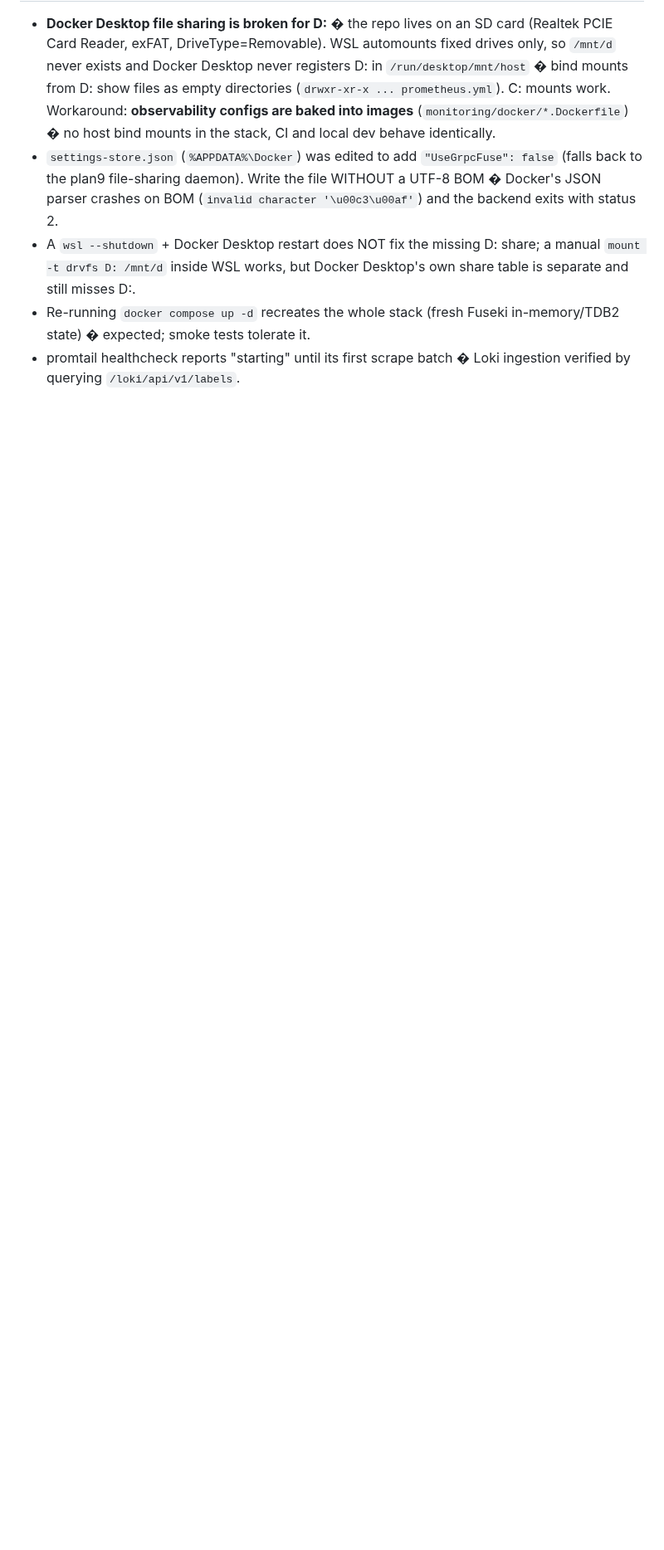
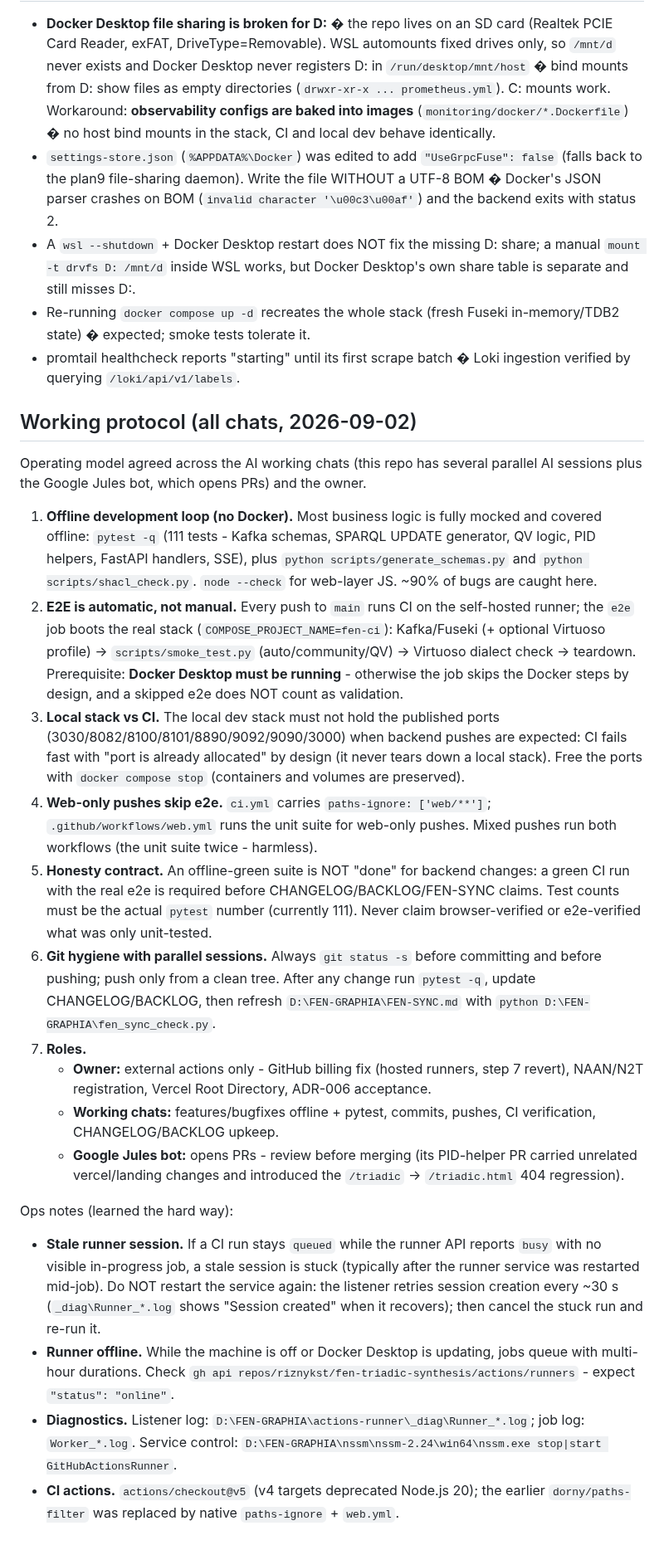
Before and after one commit to riznykst/fen-triadic-synthesis, a Markdown page: docs/self-hosted-runner.md, the part around the change. Shown at 83% size. Rendered like a GitHub page; blank space fills up the shorter version.

Commit message:
docs: working protocol for all chats (self-hosted-runner.md)

```diff
--- a/docs/self-hosted-runner.md
+++ b/docs/self-hosted-runner.md
@@ -197,3 +197,65 @@ once Docker runs, the e2e job automatically switches to the full stack
   Fuseki in-memory/TDB2 state) � expected; smoke tests tolerate it.
 - promtail healthcheck reports "starting" until its first scrape batch �
   Loki ingestion verified by querying `/loki/api/v1/labels`.
+## Working protocol (all chats, 2026-09-02)
+
+Operating model agreed across the AI working chats (this repo has several
+parallel AI sessions plus the Google Jules bot, which opens PRs) and the owner.
+
+1. **Offline development loop (no Docker).** Most business logic is fully
+   mocked and covered offline: `pytest -q` (111 tests - Kafka schemas, SPARQL
+   UPDATE generator, QV logic, PID helpers, FastAPI handlers, SSE), plus
+   `python scripts/generate_schemas.py` and `python scripts/shacl_check.py`.
+   `node --check` for web-layer JS. ~90% of bugs are caught here.
+2. **E2E is automatic, not manual.** Every push to `main` runs CI on the
+   self-hosted runner; the `e2e` job boots the real stack
+   (`COMPOSE_PROJECT_NAME=fen-ci`): Kafka/Fuseki (+ optional Virtuoso profile)
+   -> `scripts/smoke_test.py` (auto/community/QV) -> Virtuoso dialect check ->
+   teardown. Prerequisite: **Docker Desktop must be running** - otherwise the
+   job skips the Docker steps by design, and a skipped e2e does NOT count as
+   validation.
+3. **Local stack vs CI.** The local dev stack must not hold the published
+   ports (3030/8082/8100/8101/8890/9092/9090/3000) when backend pushes are
+   expected: CI fails fast with "port is already allocated" by design (it
+   never tears down a local stack). Free the ports with `docker compose stop`
+   (containers and volumes are preserved).
+4. **Web-only pushes skip e2e.** `ci.yml` carries `paths-ignore: ['web/**']`;
+   `.github/workflows/web.yml` runs the unit suite for web-only pushes.
+   Mixed pushes run both workflows (the unit suite twice - harmless).
+5. **Honesty contract.** An offline-green suite is NOT "done" for backend
+   changes: a green CI run with the real e2e is required before
+   CHANGELOG/BACKLOG/FEN-SYNC claims. Test counts must be the actual `pytest`
+   number (currently 111). Never claim browser-verified or e2e-verified what
+   was only unit-tested.
+6. **Git hygiene with parallel sessions.** Always `git status -s` before
+   committing and before pushing; push only from a clean tree. After any
+   change run `pytest -q`, update CHANGELOG/BACKLOG, then refresh
+   `D:\FEN-GRAPHIA\FEN-SYNC.md` with `python D:\FEN-GRAPHIA\fen_sync_check.py`.
+7. **Roles.**
+   - **Owner:** external actions only - GitHub billing fix (hosted runners,
+     step 7 revert), NAAN/N2T registration, Vercel Root Directory, ADR-006
+     acceptance.
+   - **Working chats:** features/bugfixes offline + pytest, commits, pushes,
+     CI verification, CHANGELOG/BACKLOG upkeep.
+   - **Google Jules bot:** opens PRs - review before merging (its PID-helper
+     PR carried unrelated vercel/landing changes and introduced the `/triadic`
+     -> `/triadic.html` 404 regression).
+
+Ops notes (learned the hard way):
+
+- **Stale runner session.** If a CI run stays `queued` while the runner API
+  reports `busy` with no visible in-progress job, a stale session is stuck
+  (typically after the runner service was restarted mid-job). Do NOT restart
+  the service again: the listener retries session creation every ~30 s
+  (`_diag\Runner_*.log` shows "Session created" when it recovers); then
+  cancel the stuck run and re-run it.
+- **Runner offline.** While the machine is off or Docker Desktop is updating,
+  jobs queue with multi-hour durations. Check
+  `gh api repos/riznykst/fen-triadic-synthesis/actions/runners` - expect
+  `"status": "online"`.
+- **Diagnostics.** Listener log: `D:\FEN-GRAPHIA\actions-runner\_diag\Runner_*.log`;
+  job log: `Worker_*.log`. Service control:
+  `D:\FEN-GRAPHIA\nssm\nssm-2.24\win64\nssm.exe stop|start GitHubActionsRunner`.
+- **CI actions.** `actions/checkout@v5` (v4 targets deprecated Node.js 20);
+  the earlier `dorny/paths-filter` was replaced by native `paths-ignore` +
+  `web.yml`.
```
Also changed, not shown: CHANGELOG.md (+12 -0 lines).
